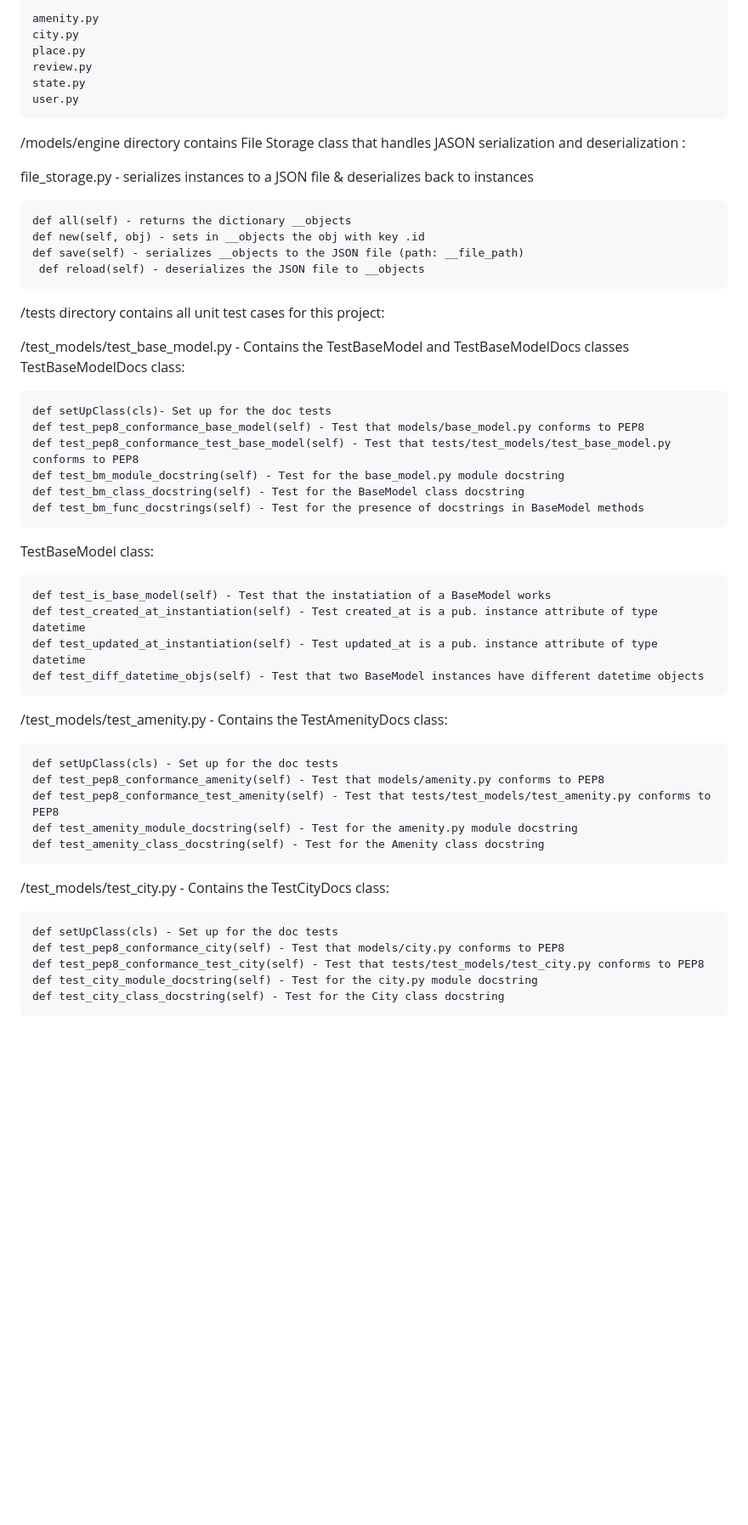
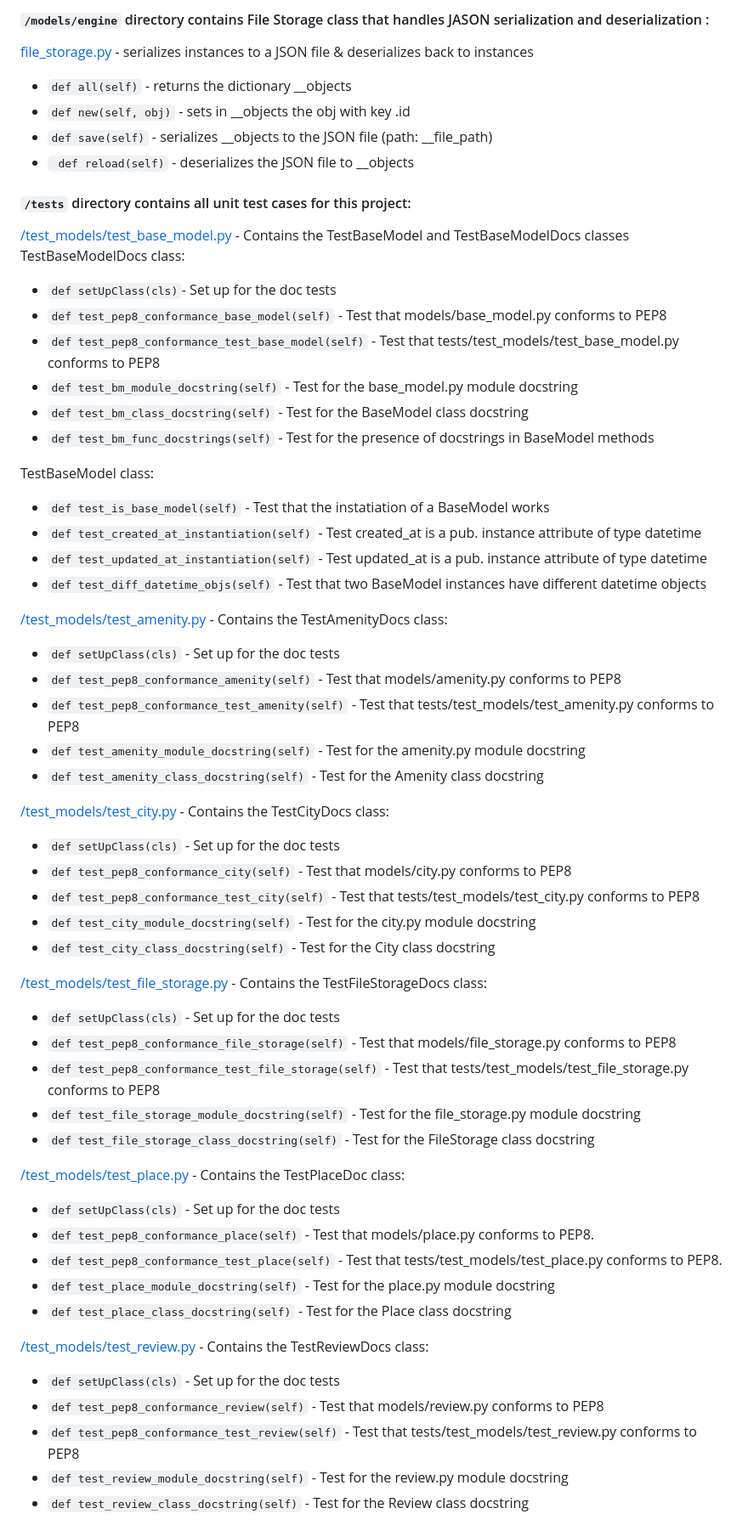
Before and after one commit to bwambale03/AirBnB_clone_v3, a Markdown page: README.md, the part around one of its changes. Shown at 85% size. Rendered like a GitHub page; blank space fills up the shorter version.

```diff
--- a/README.md
+++ b/README.md
@@ -56,51 +56,59 @@ Classes inherited from Base Model:
 
-    amenity.py
-    city.py
-    place.py
-    review.py
-    state.py
-    user.py
+#### `/models/engine` directory contains File Storage class that handles JASON serialization and deserialization :
+[file_storage.py](/models/engine/file_storage.py) - serializes instances to a JSON file & deserializes back to instances
+* `def all(self)` - returns the dictionary __objects
+* `def new(self, obj)` - sets in __objects the obj with key <obj class name>.id
+* `def save(self)` - serializes __objects to the JSON file (path: __file_path)
+* ` def reload(self)` -  deserializes the JSON file to __objects
 
-/models/engine directory contains File Storage class that handles JASON serialization and deserialization :
-
-file_storage.py - serializes instances to a JSON file & deserializes back to instances
-
-    def all(self) - returns the dictionary __objects
-    def new(self, obj) - sets in __objects the obj with key .id
-    def save(self) - serializes __objects to the JSON file (path: __file_path)
-     def reload(self) - deserializes the JSON file to __objects
-
-/tests directory contains all unit test cases for this project:
-
-/test_models/test_base_model.py - Contains the TestBaseModel and TestBaseModelDocs classes TestBaseModelDocs class:
-
-    def setUpClass(cls)- Set up for the doc tests
-    def test_pep8_conformance_base_model(self) - Test that models/base_model.py conforms to PEP8
-    def test_pep8_conformance_test_base_model(self) - Test that tests/test_models/test_base_model.py conforms to PEP8
-    def test_bm_module_docstring(self) - Test for the base_model.py module docstring
-    def test_bm_class_docstring(self) - Test for the BaseModel class docstring
-    def test_bm_func_docstrings(self) - Test for the presence of docstrings in BaseModel methods
+#### `/tests` directory contains all unit test cases for this project:
+[/test_models/test_base_model.py](/tests/test_models/test_base_model.py) - Contains the TestBaseModel and TestBaseModelDocs classes
+TestBaseModelDocs class:
+* `def setUpClass(cls)`- Set up for the doc tests
+* `def test_pep8_conformance_base_model(self)` - Test that models/base_model.py conforms to PEP8
+* `def test_pep8_conformance_test_base_model(self)` - Test that tests/test_models/test_base_model.py conforms to PEP8
+* `def test_bm_module_docstring(self)` - Test for the base_model.py module docstring
+* `def test_bm_class_docstring(self)` - Test for the BaseModel class docstring
+* `def test_bm_func_docstrings(self)` - Test for the presence of docstrings in BaseModel methods
 
 TestBaseModel class:
+* `def test_is_base_model(self)` - Test that the instatiation of a BaseModel works
+* `def test_created_at_instantiation(self)` - Test created_at is a pub. instance attribute of type datetime
+* `def test_updated_at_instantiation(self)` - Test updated_at is a pub. instance attribute of type datetime
+* `def test_diff_datetime_objs(self)` - Test that two BaseModel instances have different datetime objects
 
-    def test_is_base_model(self) - Test that the instatiation of a BaseModel works
-    def test_created_at_instantiation(self) - Test created_at is a pub. instance attribute of type datetime
-    def test_updated_at_instantiation(self) - Test updated_at is a pub. instance attribute of type datetime
-    def test_diff_datetime_objs(self) - Test that two BaseModel instances have different datetime objects
+[/test_models/test_amenity.py](/tests/test_models/test_amenity.py) - Contains the TestAmenityDocs class:
+* `def setUpClass(cls)` - Set up for the doc tests
+* `def test_pep8_conformance_amenity(self)` - Test that models/amenity.py conforms to PEP8
+* `def test_pep8_conformance_test_amenity(self)` - Test that tests/test_models/test_amenity.py conforms to PEP8
+* `def test_amenity_module_docstring(self)` - Test for the amenity.py module docstring
+* `def test_amenity_class_docstring(self)` - Test for the Amenity class docstring
 
-/test_models/test_amenity.py - Contains the TestAmenityDocs class:
+[/test_models/test_city.py](/tests/test_models/test_city.py) - Contains the TestCityDocs class:
+* `def setUpClass(cls)` - Set up for the doc tests
+* `def test_pep8_conformance_city(self)` - Test that models/city.py conforms to PEP8
+* `def test_pep8_conformance_test_city(self)` - Test that tests/test_models/test_city.py conforms to PEP8
+* `def test_city_module_docstring(self)` - Test for the city.py module docstring
+* `def test_city_class_docstring(self)` - Test for the City class docstring
 
-    def setUpClass(cls) - Set up for the doc tests
-    def test_pep8_conformance_amenity(self) - Test that models/amenity.py conforms to PEP8
-    def test_pep8_conformance_test_amenity(self) - Test that tests/test_models/test_amenity.py conforms to PEP8
-    def test_amenity_module_docstring(self) - Test for the amenity.py module docstring
-    def test_amenity_class_docstring(self) - Test for the Amenity class docstring
+[/test_models/test_file_storage.py](/tests/test_models/test_file_storage.py) - Contains the TestFileStorageDocs class:
+* `def setUpClass(cls)` - Set up for the doc tests
+* `def test_pep8_conformance_file_storage(self)` - Test that models/file_storage.py conforms to PEP8
+* `def test_pep8_conformance_test_file_storage(self)` - Test that tests/test_models/test_file_storage.py conforms to PEP8
+* `def test_file_storage_module_docstring(self)` - Test for the file_storage.py module docstring
+* `def test_file_storage_class_docstring(self)` - Test for the FileStorage class docstring
 
-/test_models/test_city.py - Contains the TestCityDocs class:
+[/test_models/test_place.py](/tests/test_models/test_place.py) - Contains the TestPlaceDoc class:
+* `def setUpClass(cls)` - Set up for the doc tests
+* `def test_pep8_conformance_place(self)` - Test that models/place.py conforms to PEP8.
+* `def test_pep8_conformance_test_place(self)` - Test that tests/test_models/test_place.py conforms to PEP8.
+* `def test_place_module_docstring(self)` - Test for the place.py module docstring
+* `def test_place_class_docstring(self)` - Test for the Place class docstring
 
-    def setUpClass(cls) - Set up for the doc tests
-    def test_pep8_conformance_city(self) - Test that models/city.py conforms to PEP8
-    def test_pep8_conformance_test_city(self) - Test that tests/test_models/test_city.py conforms to PEP8
-    def test_city_module_docstring(self) - Test for the city.py module docstring
-    def test_city_class_docstring(self) - Test for the City class docstring
+[/test_models/test_review.py](/tests/test_models/test_review.py) - Contains the TestReviewDocs class:
+* `def setUpClass(cls)` - Set up for the doc tests
+* `def test_pep8_conformance_review(self)` - Test that models/review.py conforms to PEP8
+* `def test_pep8_conformance_test_review(self)` - Test that tests/test_models/test_review.py conforms to PEP8
+* `def test_review_module_docstring(self)` - Test for the review.py module docstring
+* `def test_review_class_docstring(self)` - Test for the Review class docstring
 
```
Also changed, not shown: other parts of README.md (+68 -92 lines).
